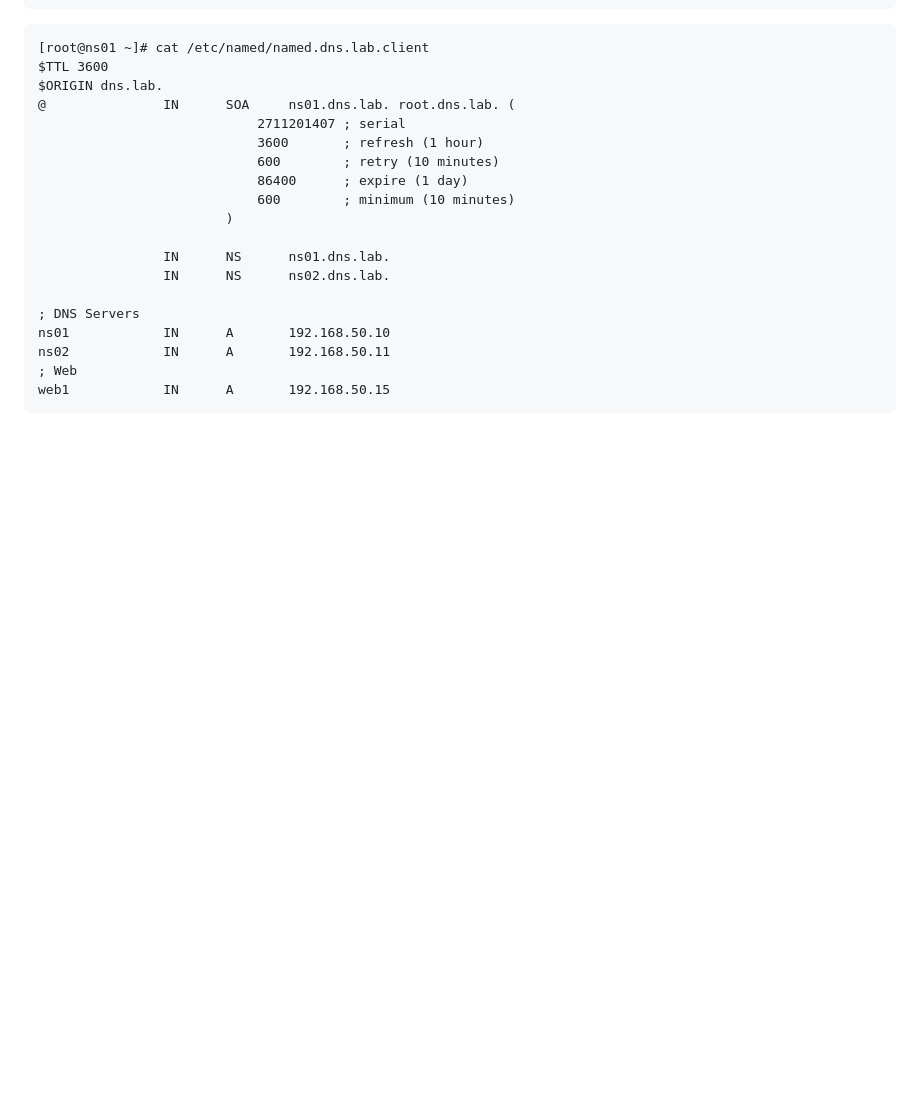
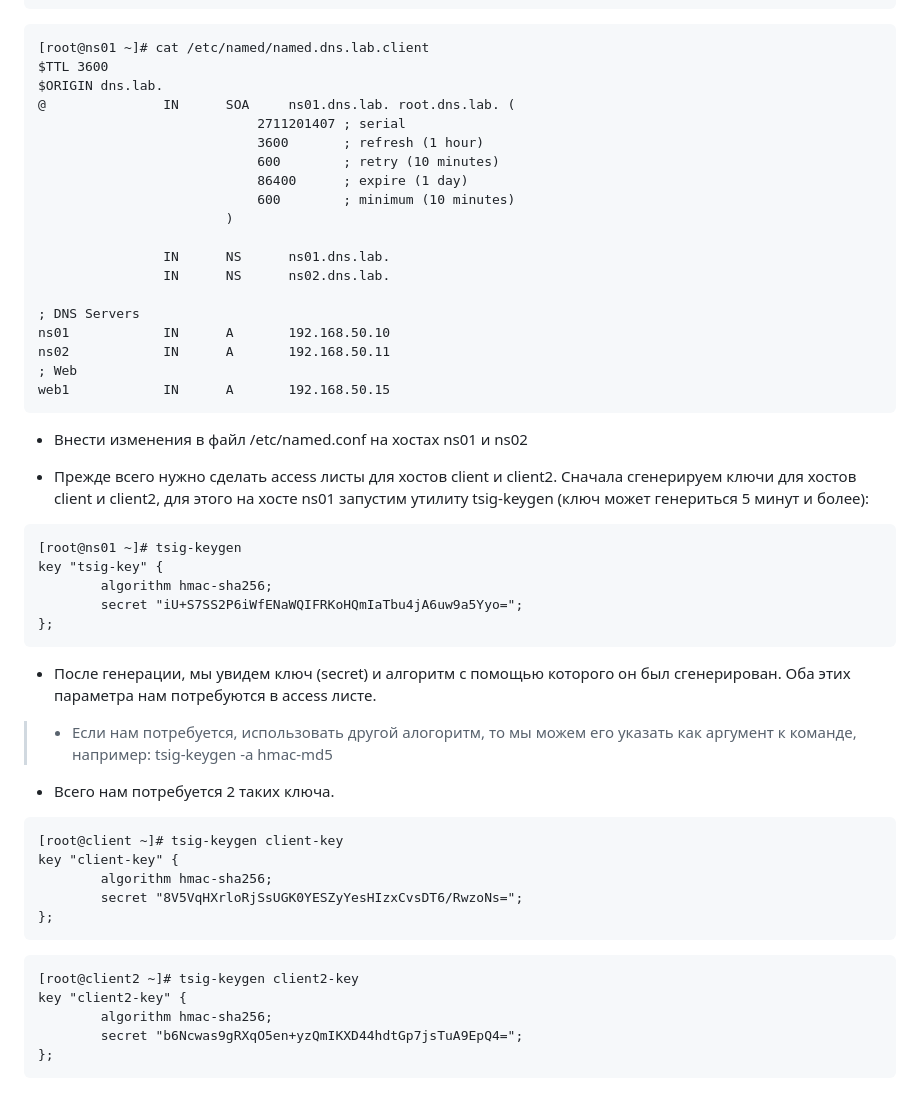
Before and after one commit to yurpv/lab_otus, a Markdown page: DNS/README.md, the part around the change. Drawn GitHub-style; blank space fills up the shorter version.

````diff
--- a/DNS/README.md
+++ b/DNS/README.md
@@ -483,3 +483,33 @@ ns02            IN      A       192.168.50.11
 ; Web
 web1            IN      A       192.168.50.15
 ```
+
+- Внести изменения в файл /etc/named.conf на хостах ns01 и ns02
+
+- Прежде всего нужно сделать access листы для хостов client и client2. Сначала сгенерируем ключи для хостов client и client2, для этого на хосте ns01 запустим утилиту tsig-keygen (ключ может генериться 5 минут и более):
+```
+[root@ns01 ~]# tsig-keygen
+key "tsig-key" {
+        algorithm hmac-sha256;
+        secret "iU+S7SS2P6iWfENaWQIFRKoHQmIaTbu4jA6uw9a5Yyo=";
+};
+```
+
+- После генерации, мы увидем ключ (secret) и алгоритм с помощью которого он был сгенерирован. Оба этих параметра нам потребуются в access листе.
+>- Если нам потребуется, использовать другой алогоритм, то мы можем его указать как аргумент к команде, например: tsig-keygen -a hmac-md5
+
+- Всего нам потребуется 2 таких ключа.
+```
+[root@client ~]# tsig-keygen client-key
+key "client-key" {
+        algorithm hmac-sha256;
+        secret "8V5VqHXrloRjSsUGK0YESZyYesHIzxCvsDT6/RwzoNs=";
+};
+```
+```
+[root@client2 ~]# tsig-keygen client2-key
+key "client2-key" {
+        algorithm hmac-sha256;
+        secret "b6Ncwas9gRXqO5en+yzQmIKXD44hdtGp7jsTuA9EpQ4=";
+};
+```
````
